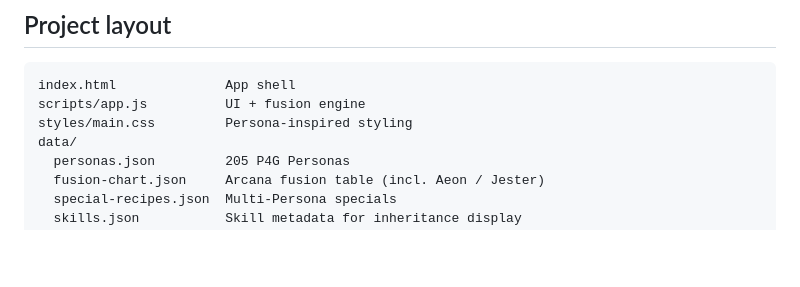
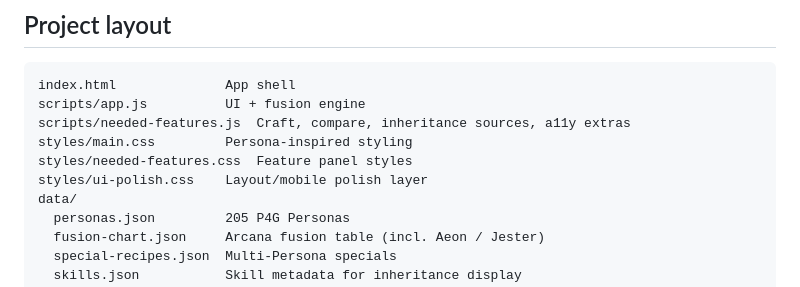
Before and after one commit to Nchaudry123/p4g-fusion-calculator, a Markdown page: README.md, the part around the change. GitHub-like rendering; blank space fills up the shorter version.

Commit message:
Map new scripts and styles in the project layout
Document needed-features and polish stylesheets so contributors can find
Craft/Compare and mobile UI code quickly.

````diff
--- a/README.md
+++ b/README.md
@@ -48,7 +48,10 @@ Checks data integrity, special recipes, and reverse↔forward round-trips for sa
 ```
 index.html              App shell
 scripts/app.js          UI + fusion engine
+scripts/needed-features.js  Craft, compare, inheritance sources, a11y extras
 styles/main.css         Persona-inspired styling
+styles/needed-features.css  Feature panel styles
+styles/ui-polish.css    Layout/mobile polish layer
 data/
   personas.json         205 P4G Personas
   fusion-chart.json     Arcana fusion table (incl. Aeon / Jester)
````
